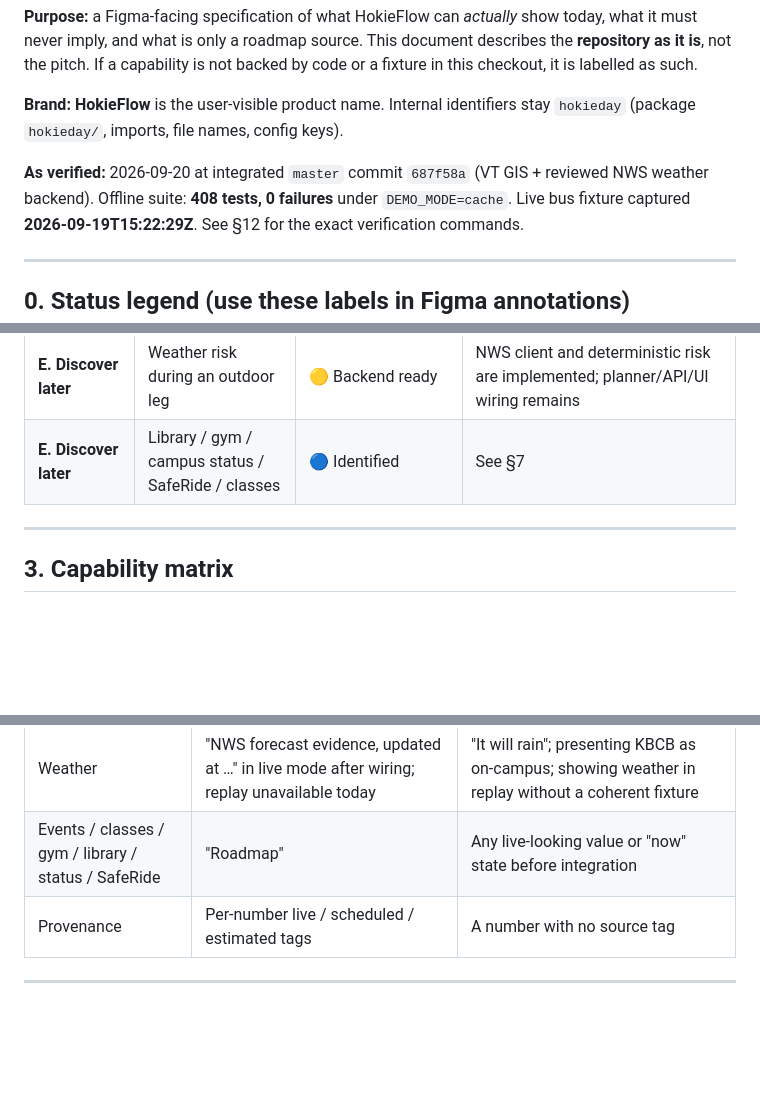
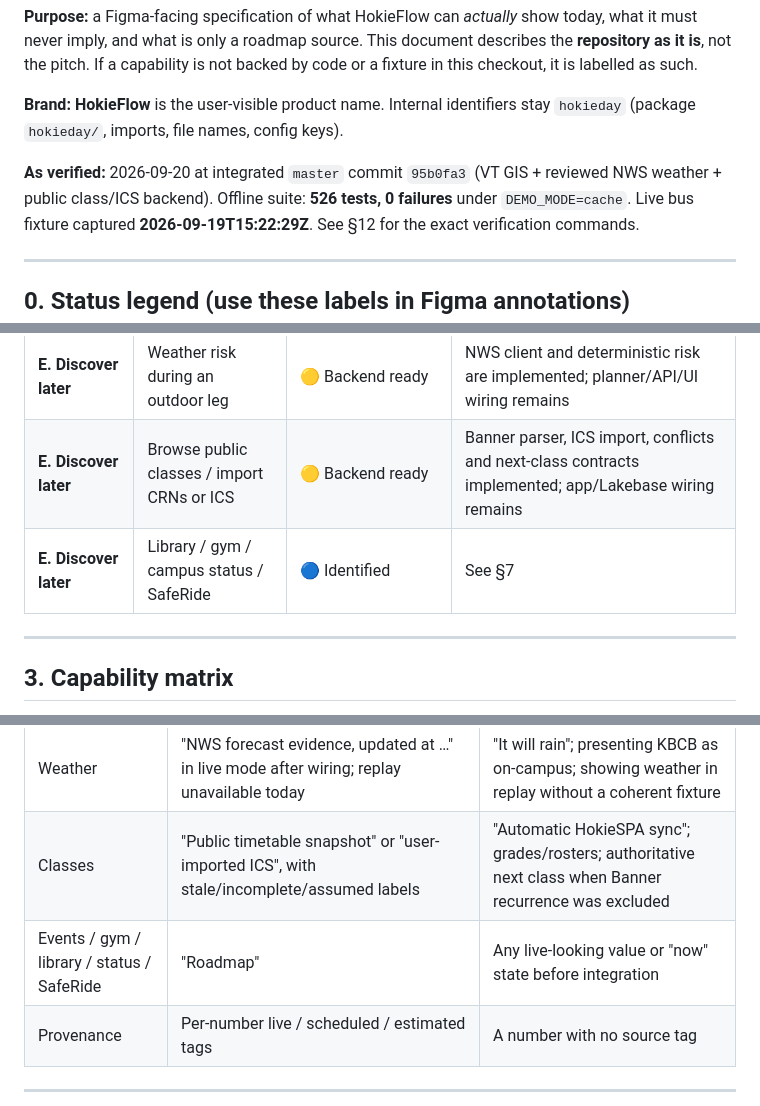
Before and after one commit to Taylor5132/HokieFlow, a Markdown page: docs/FUNCTIONALITY_AND_DATA_MATRIX.md, 3 parts joined by grey strips. Rendered like a GitHub page; blank space fills up the shorter version.

Commit message:
Document class and ICS backend capability

```diff
--- a/docs/FUNCTIONALITY_AND_DATA_MATRIX.md
+++ b/docs/FUNCTIONALITY_AND_DATA_MATRIX.md
@@ -8,8 +8,8 @@ as such.
 **Brand:** **HokieFlow** is the user-visible product name. Internal identifiers stay `hokieday`
 (package `hokieday/`, imports, file names, config keys).
 
-**As verified:** 2026-09-20 at integrated `master` commit `687f58a` (VT GIS + reviewed NWS
-weather backend). Offline suite: **408 tests, 0 failures** under `DEMO_MODE=cache`. Live bus
+**As verified:** 2026-09-20 at integrated `master` commit `95b0fa3` (VT GIS + reviewed NWS
+weather + public class/ICS backend). Offline suite: **526 tests, 0 failures** under `DEMO_MODE=cache`. Live bus
 fixture captured **2026-09-19T15:22:29Z**. See §12 for the exact verification commands.
 
 ---
@@ -78,7 +78,8 @@ when reality contradicts Plan A, a **re-plan that states exactly what changed**.
 | **D. Navigate** | "Turn-by-turn directions" | 🔵 Handed off | We open the phone's maps app; we do not build turn-by-turn |
 | **E. Discover later** | "What's happening on campus?" | ⛔ Not built | Events source identified, no scraper |
 | **E. Discover later** | Weather risk during an outdoor leg | 🟡 Backend ready | NWS client and deterministic risk are implemented; planner/API/UI wiring remains |
-| **E. Discover later** | Library / gym / campus status / SafeRide / classes | 🔵 Identified | See §7 |
+| **E. Discover later** | Browse public classes / import CRNs or ICS | 🟡 Backend ready | Banner parser, ICS import, conflicts and next-class contracts implemented; app/Lakebase wiring remains |
+| **E. Discover later** | Library / gym / campus status / SafeRide | 🔵 Identified | See §7 |
 
 ---
 
@@ -503,7 +504,8 @@ forcing GTFS. B1 and P1 are therefore closed below.
 | Agent | "Bounded offline parser today; agent layer maps language to governed tools" | "A real LLM agent answers this" in the offline demo |
 | Navigation | "We plan the trip; your maps app navigates it" | "Built-in turn-by-turn" |
 | Weather | "NWS forecast evidence, updated at …" in live mode after wiring; replay unavailable today | "It will rain"; presenting KBCB as on-campus; showing weather in replay without a coherent fixture |
-| Events / classes / gym / library / status / SafeRide | "Roadmap" | Any live-looking value or "now" state before integration |
+| Classes | "Public timetable snapshot" or "user-imported ICS", with stale/incomplete/assumed labels | "Automatic HokieSPA sync"; grades/rosters; authoritative next class when Banner recurrence was excluded |
+| Events / gym / library / status / SafeRide | "Roadmap" | Any live-looking value or "now" state before integration |
 | Provenance | Per-number live / scheduled / estimated tags | A number with no source tag |
 
 ---
```
Also changed, not shown: other parts of docs/FUNCTIONALITY_AND_DATA_MATRIX.md (+4 -4 lines), README.md (+1 -1 lines).
